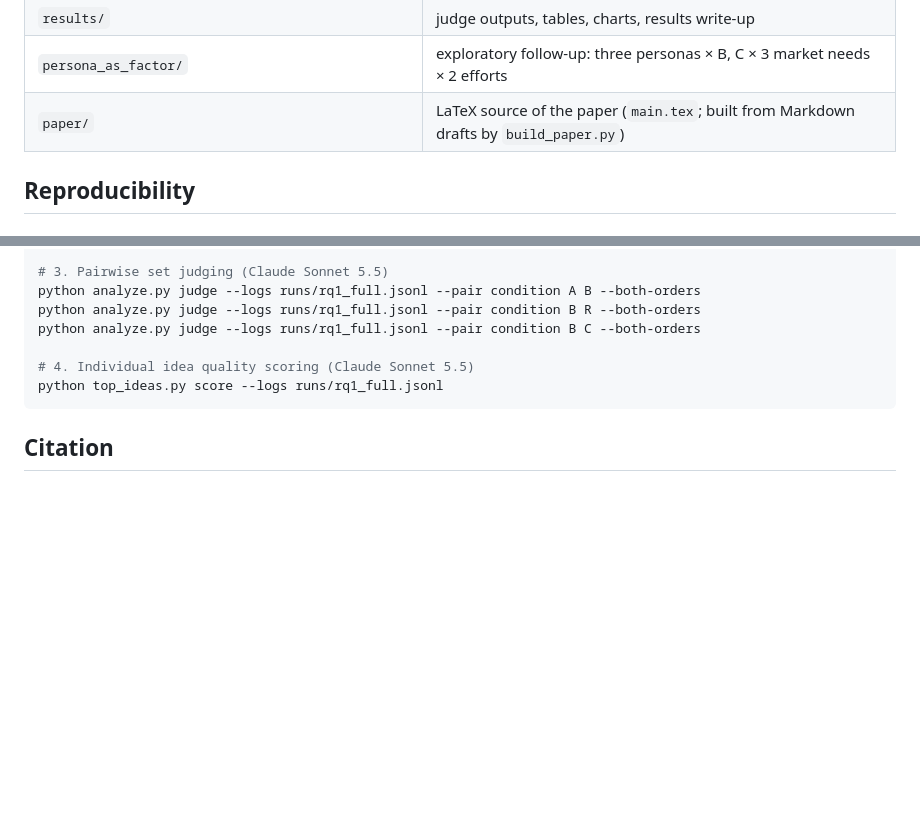
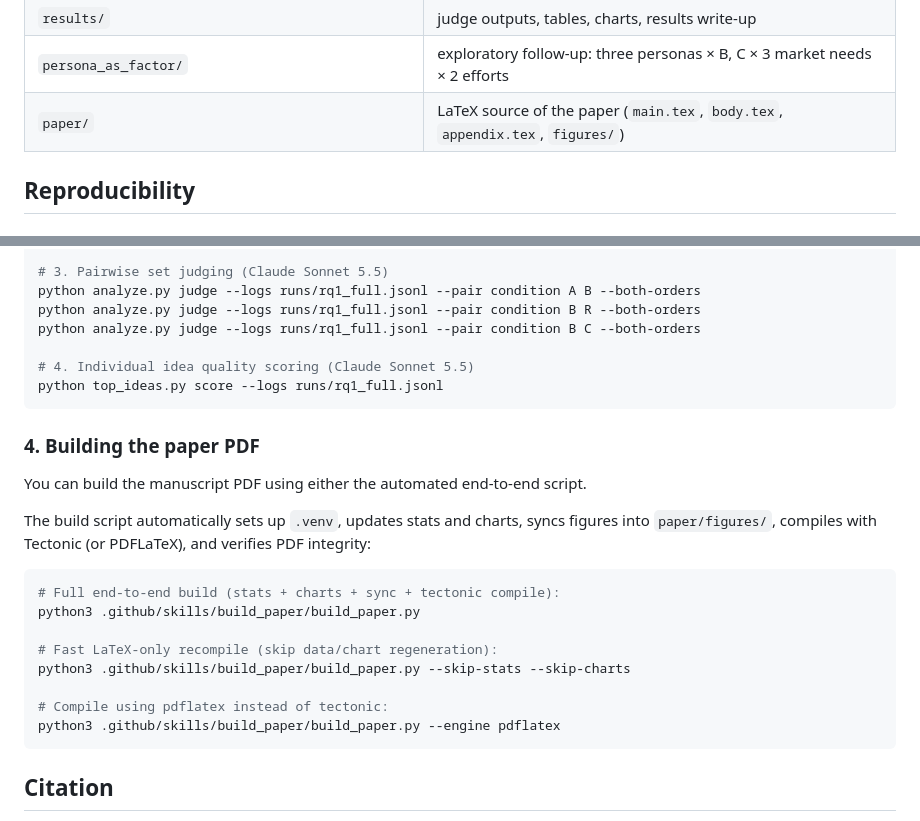
Before and after one commit to orioli/IM-LLM, a Markdown page: README.md, 2 parts joined by grey strips. Drawn GitHub-style; blank space fills up the shorter version.

Commit message:
Enhance README: update paper directory description and add instructions for building the manuscript PDF

````diff
--- a/README.md
+++ b/README.md
@@ -42,7 +42,7 @@ The model applies the SUBSTITUTE operator to 13 market needs at four levels of t
 | `runs/`                                                          | every generation call (prompt metadata, raw response, token counts)                               |
 | `results/`                                                       | judge outputs, tables, charts, results write-up                                                   |
 | `persona_as_factor/`                                             | exploratory follow-up: three personas × B, C × 3 market needs × 2 efforts                      |
-| `paper/`                                                         | LaTeX source of the paper (`main.tex`; built from Markdown drafts by `build_paper.py`)        |
+| `paper/`                                                         | LaTeX source of the paper (`main.tex`, `body.tex`, `appendix.tex`, `figures/`)                  |
 
 ## Reproducibility
 
@@ -129,6 +129,24 @@ python analyze.py judge --logs runs/rq1_full.jsonl --pair condition B C --both-o
 python top_ideas.py score --logs runs/rq1_full.jsonl
 ```
 
+### 4. Building the paper PDF
+
+You can build the manuscript PDF using either the automated end-to-end script.
+
+The build script automatically sets up `.venv`, updates stats and charts, syncs figures into `paper/figures/`, compiles with Tectonic (or PDFLaTeX), and verifies PDF integrity:
+
+```bash
+# Full end-to-end build (stats + charts + sync + tectonic compile):
+python3 .github/skills/build_paper/build_paper.py
+
+# Fast LaTeX-only recompile (skip data/chart regeneration):
+python3 .github/skills/build_paper/build_paper.py --skip-stats --skip-charts
+
+# Compile using pdflatex instead of tectonic:
+python3 .github/skills/build_paper/build_paper.py --engine pdflatex
+```
+
+
 ## Citation
 
 Paper under submission; preprint link to follow.
````
